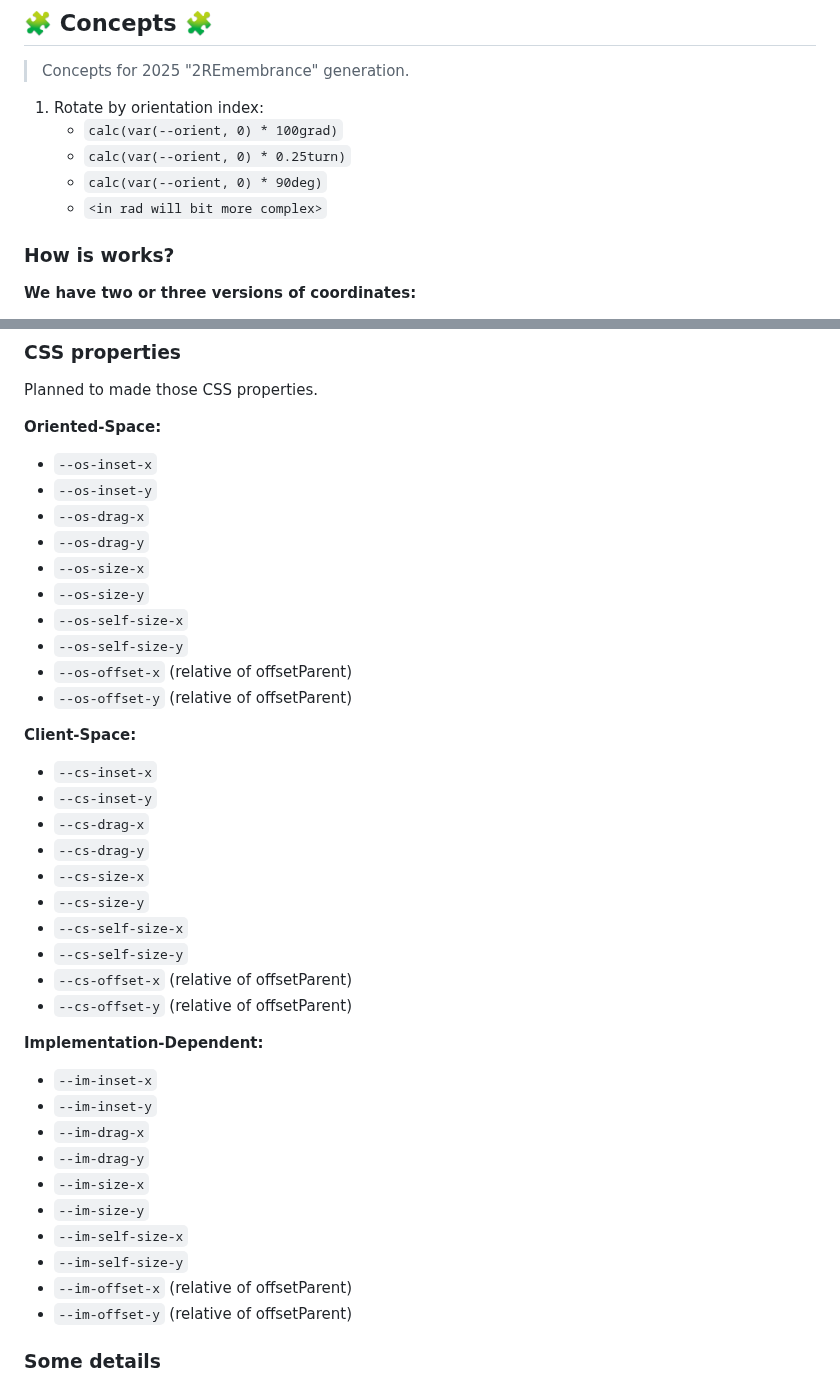
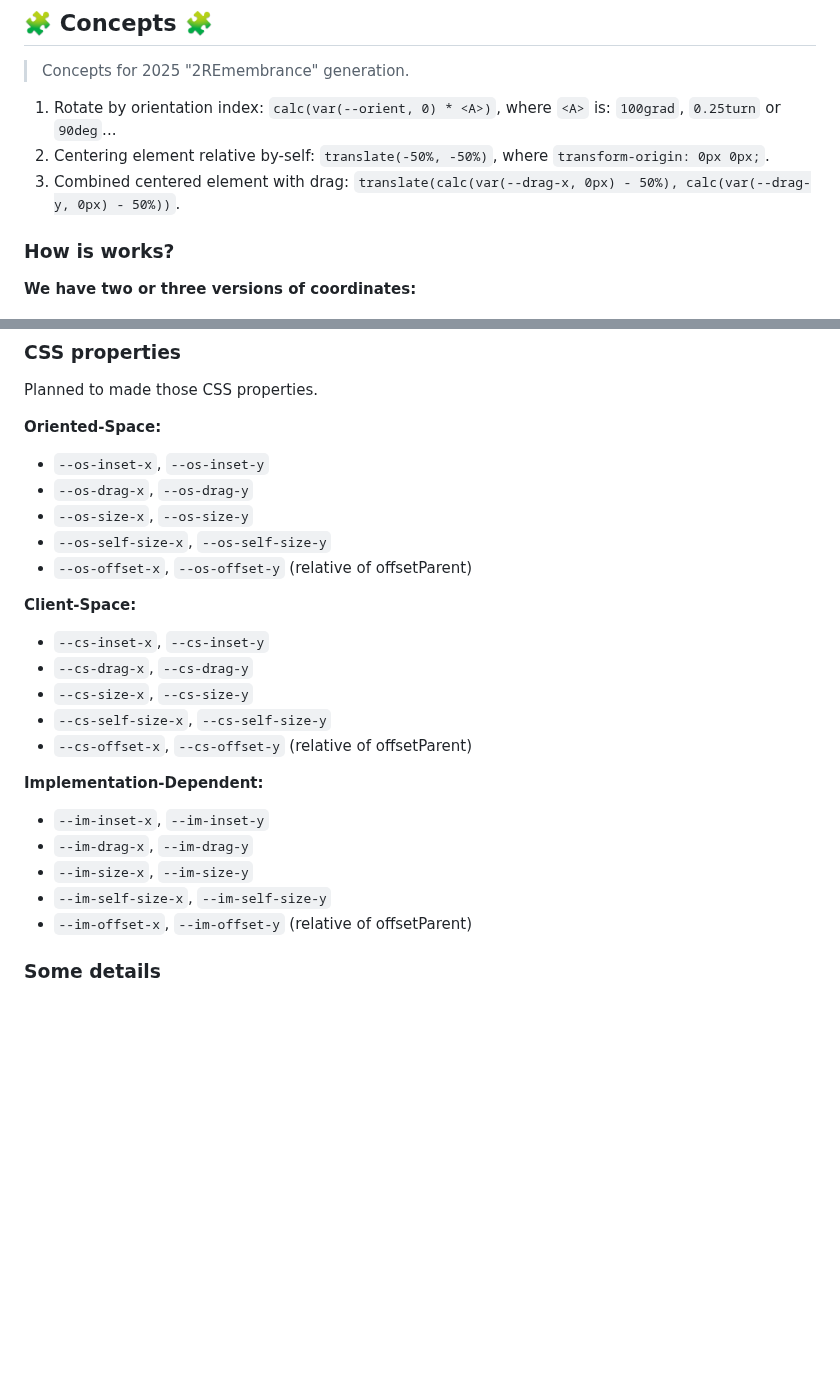
Before and after one commit to unite-2-re/agate.ux, a Markdown page: README.md, 2 parts joined by grey strips. Drawn GitHub-style; blank space fills up the shorter version.

```diff
--- a/README.md
+++ b/README.md
@@ -29,11 +29,9 @@
 
 > Concepts for 2025 "2REmembrance" generation.
 
-1. Rotate by orientation index:
-    - `calc(var(--orient, 0) * 100grad)`
-    - `calc(var(--orient, 0) * 0.25turn)`
-    - `calc(var(--orient, 0) * 90deg)`
-    - `<in rad will bit more complex>`
+1. Rotate by orientation index: `calc(var(--orient, 0) * <A>)`, where `<A>` is: `100grad`, `0.25turn` or `90deg`...
+2. Centering element relative by-self: `translate(-50%, -50%)`, where `transform-origin: 0px 0px;`.
+3. Combined centered element with drag: `translate(calc(var(--drag-x, 0px) - 50%), calc(var(--drag-y, 0px) - 50%))`.
 
 ### How is works?
 
@@ -74,42 +72,27 @@ Planned to made those CSS properties.
 
 **Oriented-Space:**
 
-- `--os-inset-x`
-- `--os-inset-y`
-- `--os-drag-x`
-- `--os-drag-y`
-- `--os-size-x`
-- `--os-size-y`
-- `--os-self-size-x`
-- `--os-self-size-y`
-- `--os-offset-x` (relative of offsetParent)
-- `--os-offset-y` (relative of offsetParent)
+- `--os-inset-x`, `--os-inset-y`
+- `--os-drag-x`, `--os-drag-y`
+- `--os-size-x`, `--os-size-y`
+- `--os-self-size-x`, `--os-self-size-y`
+- `--os-offset-x`, `--os-offset-y` (relative of offsetParent)
 
 **Client-Space:**
 
-- `--cs-inset-x`
-- `--cs-inset-y`
-- `--cs-drag-x`
-- `--cs-drag-y`
-- `--cs-size-x`
-- `--cs-size-y`
-- `--cs-self-size-x`
-- `--cs-self-size-y`
-- `--cs-offset-x` (relative of offsetParent)
-- `--cs-offset-y` (relative of offsetParent)
+- `--cs-inset-x`, `--cs-inset-y`
+- `--cs-drag-x`, `--cs-drag-y`
+- `--cs-size-x`, `--cs-size-y`
+- `--cs-self-size-x`, `--cs-self-size-y`
+- `--cs-offset-x`, `--cs-offset-y` (relative of offsetParent)
 
 **Implementation-Dependent:**
 
-- `--im-inset-x`
-- `--im-inset-y`
-- `--im-drag-x`
-- `--im-drag-y`
-- `--im-size-x`
-- `--im-size-y`
-- `--im-self-size-x`
-- `--im-self-size-y`
-- `--im-offset-x` (relative of offsetParent)
-- `--im-offset-y` (relative of offsetParent)
+- `--im-inset-x`, `--im-inset-y`
+- `--im-drag-x`, `--im-drag-y`
+- `--im-size-x`, `--im-size-y`
+- `--im-self-size-x`, `--im-self-size-y`
+- `--im-offset-x`, `--im-offset-y` (relative of offsetParent)
 
 ### Some details
 
```
Also changed, not shown: other parts of README.md (+2 -2 lines), RU-o1-mini.md (added, +128 -0 lines).
